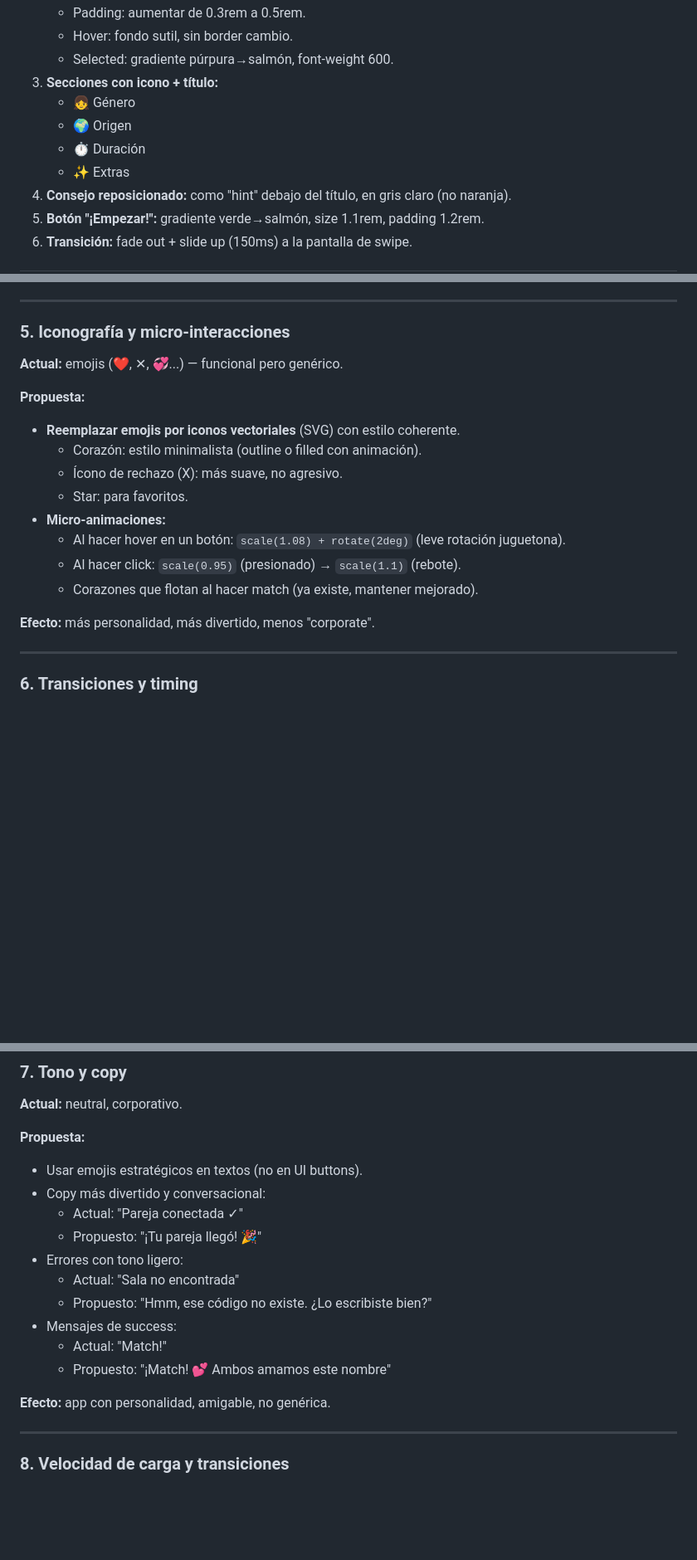
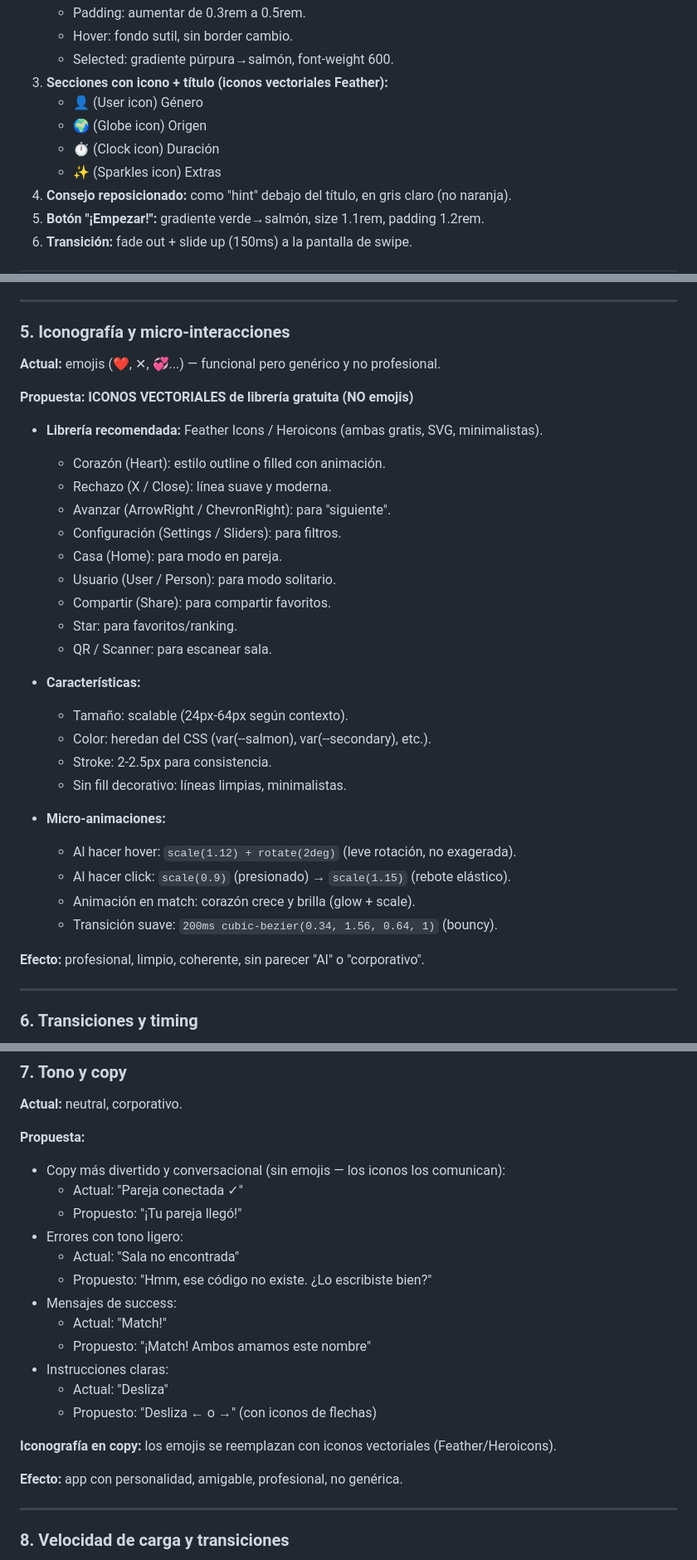
Before and after one commit to carlostnadobe/bebematch, a Markdown page: docs/07-analisis-ui-mejoras.md, 3 parts joined by grey strips. Shown at 83% size. GitHub-like rendering; blank space fills up the shorter version.

```diff
--- a/docs/07-analisis-ui-mejoras.md
+++ b/docs/07-analisis-ui-mejoras.md
@@ -101,11 +101,11 @@
    - Padding: aumentar de 0.3rem a 0.5rem.
    - Hover: fondo sutil, sin border cambio.
    - Selected: gradiente púrpura→salmón, font-weight 600.
-3. **Secciones con icono + título:**
-   - 👧 Género
-   - 🌍 Origen
-   - ⏱ Duración
-   - ✨ Extras
+3. **Secciones con icono + título (iconos vectoriales Feather):**
+   - 👤 (User icon) Género
+   - 🌍 (Globe icon) Origen
+   - ⏱ (Clock icon) Duración
+   - ✨ (Sparkles icon) Extras
 4. **Consejo reposicionado:** como "hint" debajo del título, en gris claro (no naranja).
 5. **Botón "¡Empezar!":** gradiente verde→salmón, size 1.1rem, padding 1.2rem.
 6. **Transición:** fade out + slide up (150ms) a la pantalla de swipe.
@@ -270,20 +317,33 @@
 
 ### 5. Iconografía y micro-interacciones
 
-**Actual:** emojis (❤️, ✕, 💞...) — funcional pero genérico.
+**Actual:** emojis (❤️, ✕, 💞...) — funcional pero genérico y no profesional.
 
-**Propuesta:**
+**Propuesta: ICONOS VECTORIALES de librería gratuita (NO emojis)**
 
-- **Reemplazar emojis por iconos vectoriales** (SVG) con estilo coherente.
-  - Corazón: estilo minimalista (outline o filled con animación).
-  - Ícono de rechazo (X): más suave, no agresivo.
-  - Star: para favoritos.
+- **Librería recomendada:** Feather Icons / Heroicons (ambas gratis, SVG, minimalistas).
+  - Corazón (Heart): estilo outline o filled con animación.
+  - Rechazo (X / Close): línea suave y moderna.
+  - Avanzar (ArrowRight / ChevronRight): para "siguiente".
+  - Configuración (Settings / Sliders): para filtros.
+  - Casa (Home): para modo en pareja.
+  - Usuario (User / Person): para modo solitario.
+  - Compartir (Share): para compartir favoritos.
+  - Star: para favoritos/ranking.
+  - QR / Scanner: para escanear sala.
+- **Características:**
+  - Tamaño: scalable (24px-64px según contexto).
+  - Color: heredan del CSS (var(--salmon), var(--secondary), etc.).
+  - Stroke: 2-2.5px para consistencia.
+  - Sin fill decorativo: líneas limpias, minimalistas.
+
 - **Micro-animaciones:**
-  - Al hacer hover en un botón: `scale(1.08) + rotate(2deg)` (leve rotación juguetona).
-  - Al hacer click: `scale(0.95)` (presionado) → `scale(1.1)` (rebote).
-  - Corazones que flotan al hacer match (ya existe, mantener mejorado).
+  - Al hacer hover: `scale(1.12) + rotate(2deg)` (leve rotación, no exagerada).
+  - Al hacer click: `scale(0.9)` (presionado) → `scale(1.15)` (rebote elástico).
+  - Animación en match: corazón crece y brilla (glow + scale).
+  - Transición suave: `200ms cubic-bezier(0.34, 1.56, 0.64, 1)` (bouncy).
 
-**Efecto:** más personalidad, más divertido, menos "corporate".
+**Efecto:** profesional, limpio, coherente, sin parecer "AI" o "corporativo".
 
 ---
 
@@ -311,18 +371,22 @@
 
 **Propuesta:**
 
-- Usar emojis estratégicos en textos (no en UI buttons).
-- Copy más divertido y conversacional:
+- Copy más divertido y conversacional (sin emojis — los iconos los comunican):
   - Actual: "Pareja conectada ✓"
-  - Propuesto: "¡Tu pareja llegó! 🎉"
+  - Propuesto: "¡Tu pareja llegó!"
 - Errores con tono ligero:
   - Actual: "Sala no encontrada"
   - Propuesto: "Hmm, ese código no existe. ¿Lo escribiste bien?"
 - Mensajes de success:
   - Actual: "Match!"
-  - Propuesto: "¡Match! 💕 Ambos amamos este nombre"
+  - Propuesto: "¡Match! Ambos amamos este nombre"
+- Instrucciones claras:
+  - Actual: "Desliza"
+  - Propuesto: "Desliza ← o →" (con iconos de flechas)
 
-**Efecto:** app con personalidad, amigable, no genérica.
+**Iconografía en copy:** los emojis se reemplazan con iconos vectoriales (Feather/Heroicons).
+
+**Efecto:** app con personalidad, amigable, profesional, no genérica.
 
 ---
 
```
Also changed, not shown: other parts of docs/07-analisis-ui-mejoras.md (+47 -0 lines), docs/00-checklist-construccion.md (+4 -1 lines), docs/03-arquitectura-objetivo.md (+1 -0 lines).
